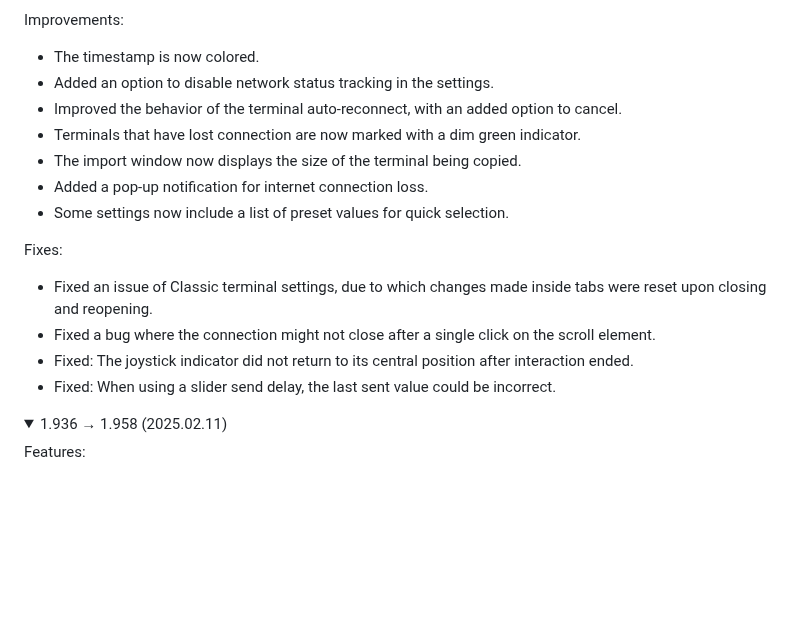
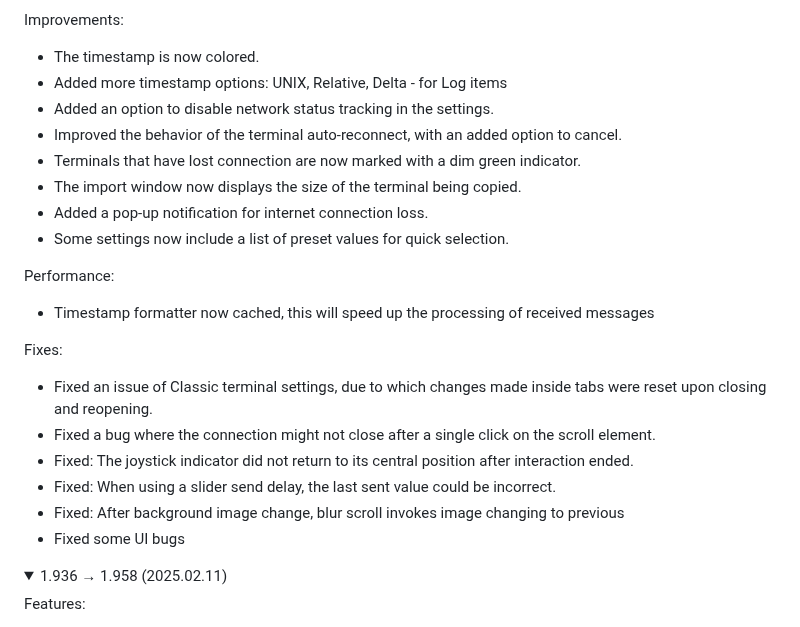
Before and after one commit to Azerlag/ZenAir-Privacy-Policy, a Markdown page: README.md, the part around the change. Rendered like a GitHub page; folded sections open; blank space fills up the shorter version.

Commit message:
Update README.md
2.000

```diff
--- a/README.md
+++ b/README.md
@@ -228,6 +228,7 @@ Features:
 
 Improvements:
 - The timestamp is now colored.
+- Added more timestamp options: UNIX, Relative, Delta - for Log items
 - Added an option to disable network status tracking in the settings.
 - Improved the behavior of the terminal auto-reconnect, with an added option to cancel.
 - Terminals that have lost connection are now marked with a dim green indicator.
@@ -235,11 +236,16 @@ Improvements:
 - Added a pop-up notification for internet connection loss.
 - Some settings now include a list of preset values for quick selection.
 
+Performance:
+- Timestamp formatter now cached, this will speed up the processing of received messages
+
 Fixes:
 - Fixed an issue of Classic terminal settings, due to which changes made inside tabs were reset upon closing and reopening.
 - Fixed a bug where the connection might not close after a single click on the scroll element.
 - Fixed: The joystick indicator did not return to its central position after interaction ended.
 - Fixed: When using a slider send delay, the last sent value could be incorrect.
+- Fixed: After background image change, blur scroll invokes image changing to previous
+- Fixed some UI bugs
 
 </details>
 <details>
```
